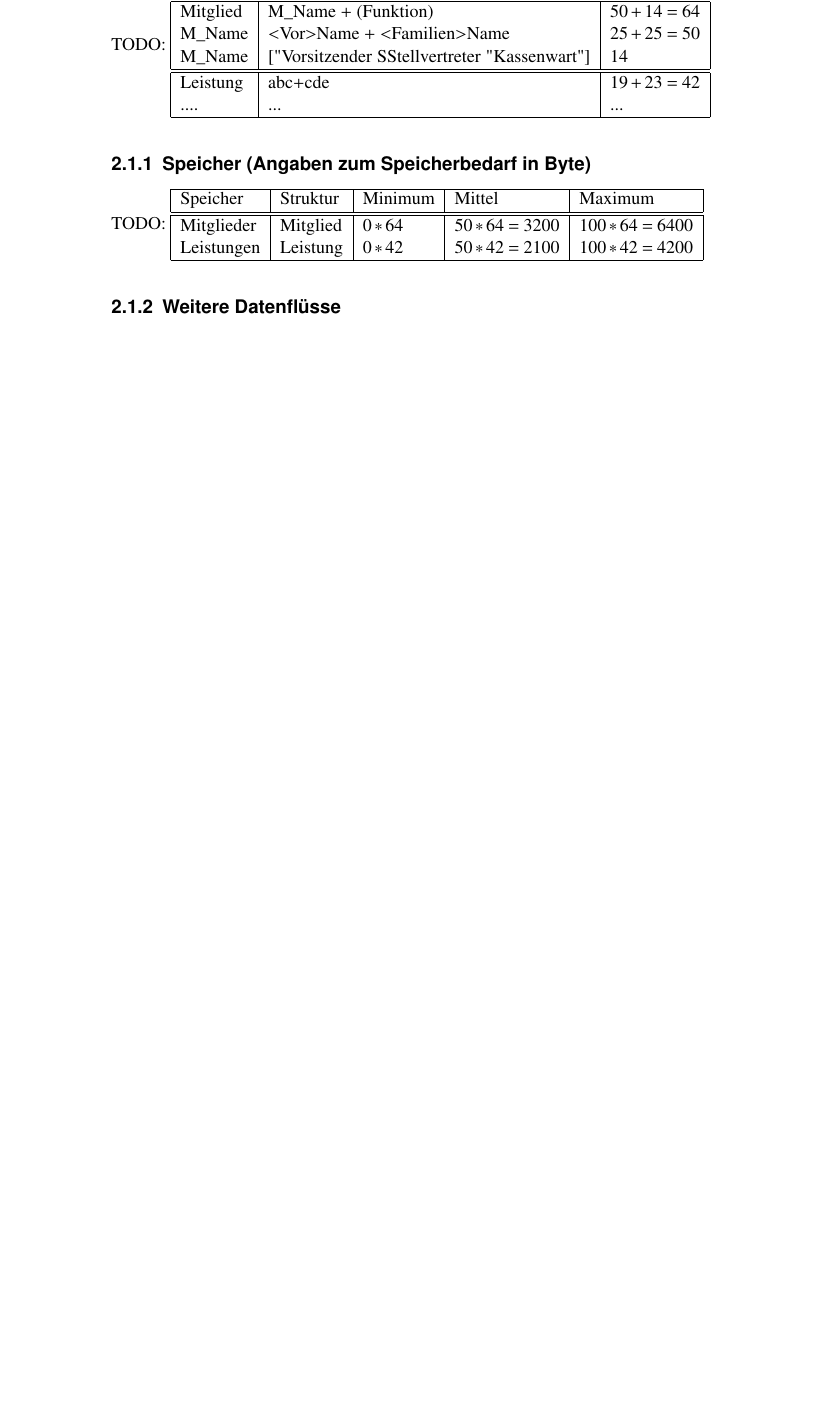
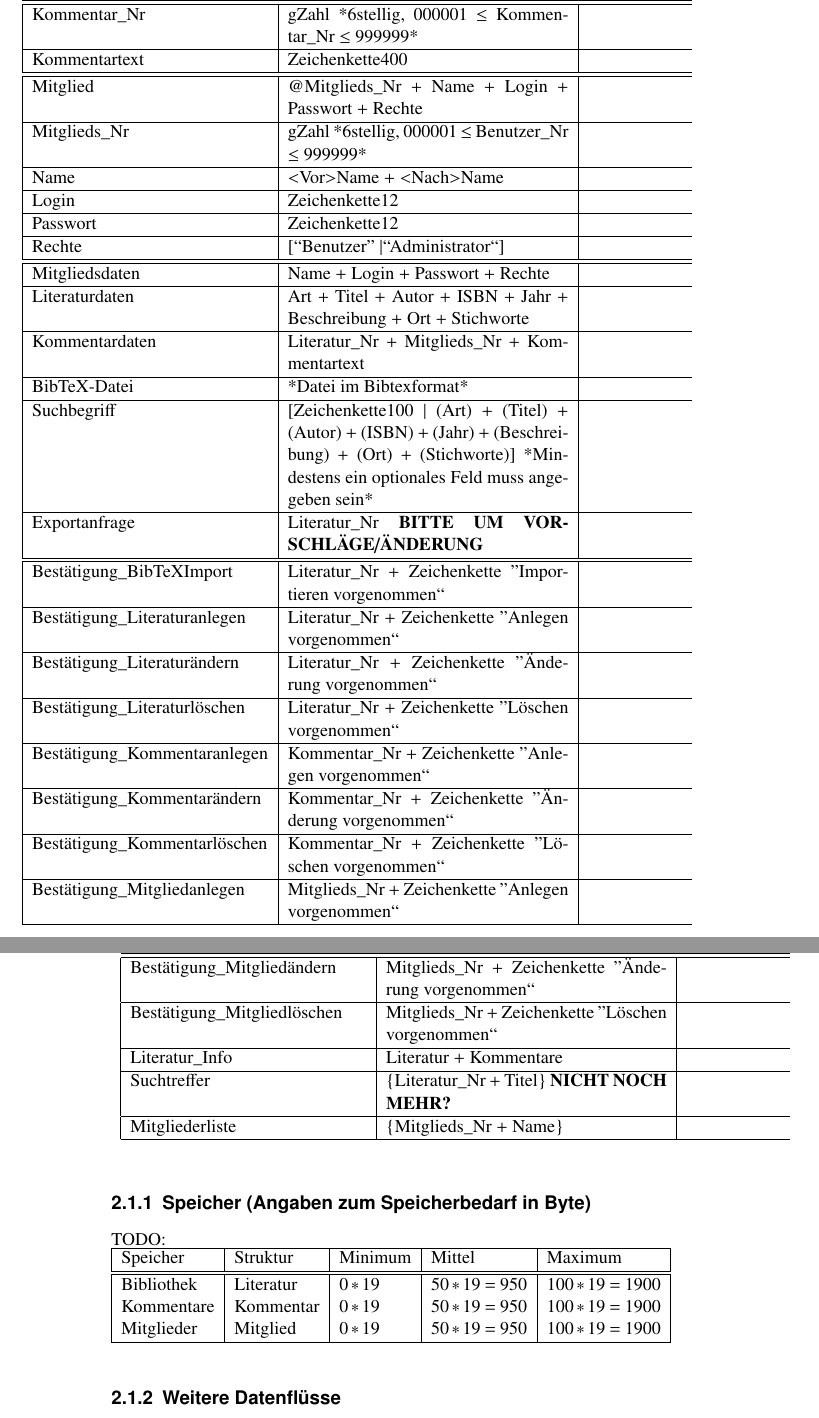
Before and after one commit to BackupTheBerlios/liman-svn, a LaTeX document (trunk/docs/beleg1/teilbeleg1.tex, which reads trunk/docs/beleg1/operationelle_anforderungen.tex): part of page 24 of 30 before the commit and two parts of pages 25 and 26 of 32 after it, the two joined at a grey line, cut at the place of the change, the shorter picture padded with empty space. Compiled offline with pdfLaTeX.

Commit message:
Hinzufügen einiger Abschnitte in operationeller Anforderungen (kann erst nach Fertigstellung des Datenkatalogs beendet werden)

```diff
--- a/trunk/docs/beleg1/operationelle_anforderungen.tex
+++ b/trunk/docs/beleg1/operationelle_anforderungen.tex
@@ -5,4 +5,3 @@ dass für die Speicherung von in der Regel (bis auf wenige Ausnahmen, für die d
          gZahl - 2Byte, rZahl - 4 Byte\\
          Zeichenkette - 1Byte pro Zeichen (der maximalen Länge) erforderlich sind.
 
-TODO:
@@ -14,3 +12,0 @@ Element & Struktur & Bytes \\
-Mitglied  & M\_Name + (Funktion) & $50+14=64$ \\
-M\_Name  &  <Vor>Name + <Familien>Name & $25+25=50$ \\
-M\_Name  &  ["Vorsitzender" | "Stellvertreter" | "Kassenwart"] & $14$ \\
@@ -17,17 +34,75 @@ M\_Name  &  ["Vorsitzender" | "Stellvertreter" | "Kassenwart"] & $14$ \\
 \hline\hline
-Leistung & abc+cde & $19+23=42$ \\
-.... & ... & ... \\
+
+Kommentar & @Kommentar\_Nr + Kommentartext + Literatur\_Nr + Mitglieds\_Nr\\
 \hline
-\end{tabular}
+Kommentar\_Nr & gZahl *6stellig, 000001 $\leq$ Kommentar\_Nr $\leq$ 999999* \\
+\hline
+Kommentartext & Zeichenkette400 \\
+\hline\hline
+
+Mitglied  & @Mitglieds\_Nr  + Name + Login + Passwort + Rechte\\
+\hline
+Mitglieds\_Nr & gZahl *6stellig, 000001 $\leq$ Benutzer\_Nr $\leq$ 999999* \\
+\hline
+Name & <Vor>Name + <Nach>Name \\
+\hline
+Login & Zeichenkette12 \\
+\hline
+Passwort & Zeichenkette12 \\
+\hline
+Rechte & [``Benutzer'' $\mid $``Administrator``] \\
+\hline\hline
+
+Mitgliedsdaten & Name + Login + Passwort + Rechte \\
+\hline
+Literaturdaten & Art + Titel + Autor + ISBN + Jahr + Beschreibung + Ort + Stichworte \\
+\hline
+Kommentardaten & Literatur\_Nr + Mitglieds\_Nr + Kommentartext \\
+\hline
+BibTeX-Datei & *Datei im Bibtexformat* \\
+\hline
+Suchbegriff & [Zeichenkette100 | (Art) + (Titel) + (Autor) + (ISBN) + (Jahr) + (Beschreibung) + (Ort) + (Stichworte)] *Mindestens ein optionales Feld muss angegeben sein* \\
+\hline
+Exportanfrage & Literatur\_Nr \textbf{BITTE UM VORSCHLÄGE/ÄNDERUNG} \\
+\hline\hline
+
+Bestätigung\_BibTeXImport & Literatur\_Nr + Zeichenkette ''Importieren vorgenommen`` \\
+\hline
+Bestätigung\_Literaturanlegen & Literatur\_Nr + Zeichenkette ''Anlegen vorgenommen`` \\
+\hline
+Bestätigung\_Literaturändern & Literatur\_Nr + Zeichenkette ''Änderung vorgenommen`` \\
+\hline
+Bestätigung\_Literaturlöschen & Literatur\_Nr + Zeichenkette ''Löschen vorgenommen`` \\
+\hline
+Bestätigung\_Kommentaranlegen & Kommentar\_Nr + Zeichenkette ''Anlegen vorgenommen`` \\
+\hline
+Bestätigung\_Kommentarändern & Kommentar\_Nr + Zeichenkette ''Änderung vorgenommen`` \\
+\hline
+Bestätigung\_Kommentarlöschen & Kommentar\_Nr + Zeichenkette ''Löschen vorgenommen`` \\
+\hline
+Bestätigung\_Mitgliedanlegen & Mitglieds\_Nr + Zeichenkette ''Anlegen vorgenommen`` \\
+\hline
+Bestätigung\_Mitgliedändern & Mitglieds\_Nr + Zeichenkette ''Änderung vorgenommen`` \\
+\hline
+Bestätigung\_Mitgliedlöschen & Mitglieds\_Nr + Zeichenkette ''Löschen vorgenommen`` \\
+\hline
+Literatur\_Info & Literatur + Kommentare \\
+\hline
+Suchtreffer & \{Literatur\_Nr + Titel\} \textbf{NICHT NOCH MEHR?}\\
+\hline
+Mitgliederliste & \{Mitglieds\_Nr + Name\}\\
+\hline
+\end{longtable}
 
 \subsection{Speicher (Angaben zum Speicherbedarf in Byte)}
-TODO:
+TODO:\\
 \begin{tabular}[ht]{|l|l|l|l|l|}
 \hline
 Speicher & Struktur & Minimum & Mittel & Maximum \\
 \hline\hline
-Mitglieder & {Mitglied} & $0*64$ & $50*64=3200$ & $100*64=6400$ \\
-Leistungen & {Leistung} & $0*42$ & $50*42=2100$ & $100*42=4200$ \\
+Bibliothek & {Literatur} & $0*19$ & $50*19=950$ & $100*19=1900$ \\
+Kommentare & {Kommentar} & $0*19$ & $50*19=950$ & $100*19=1900$ \\
+Mitglieder & {Mitglied}  & $0*19$ & $50*19=950$ & $100*19=1900$ \\
 \hline
 \end{tabular}
 
```
Also changed, not shown: trunk/docs/beleg1/funktionelle_anforderungen.tex (+0 -1 lines), trunk/docs/beleg1/operationelle_anforderungen.tex (35 more changed lines).
